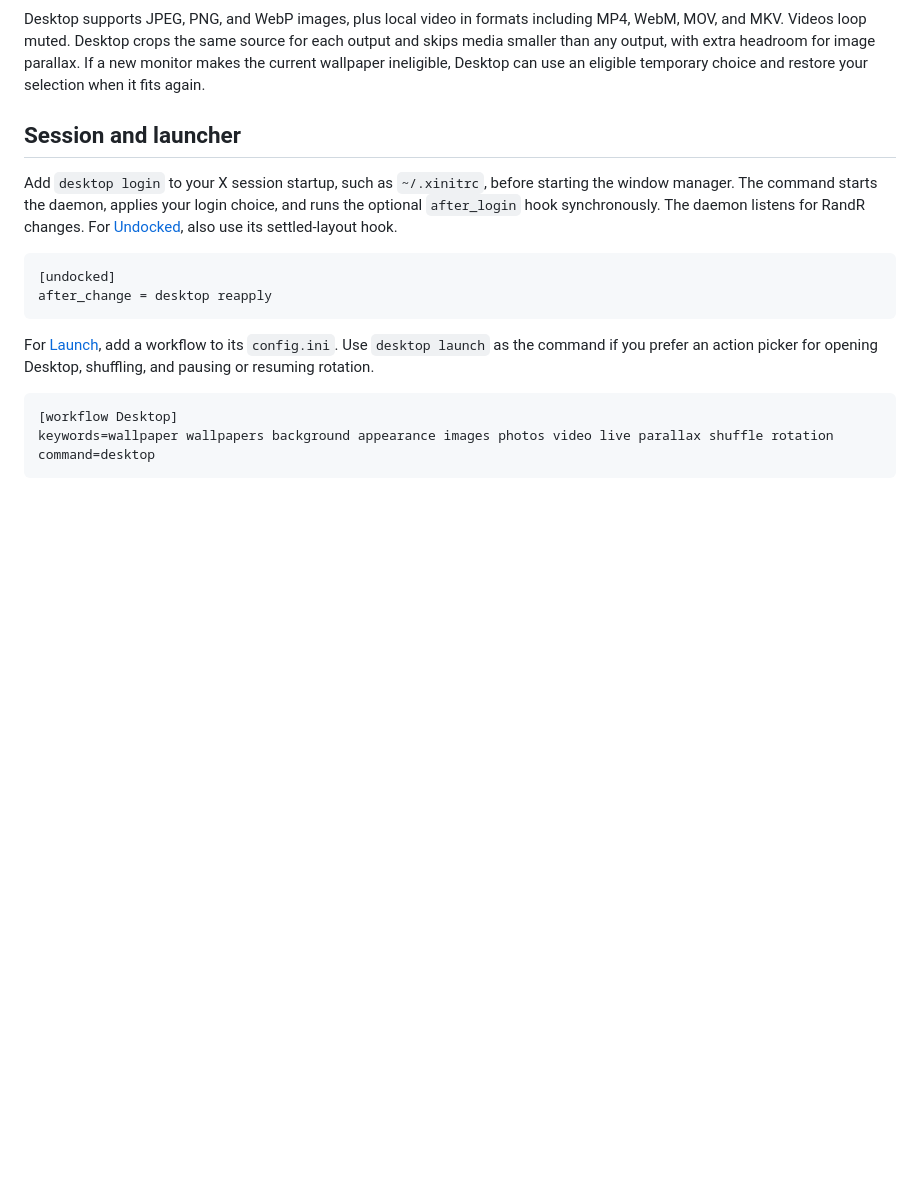
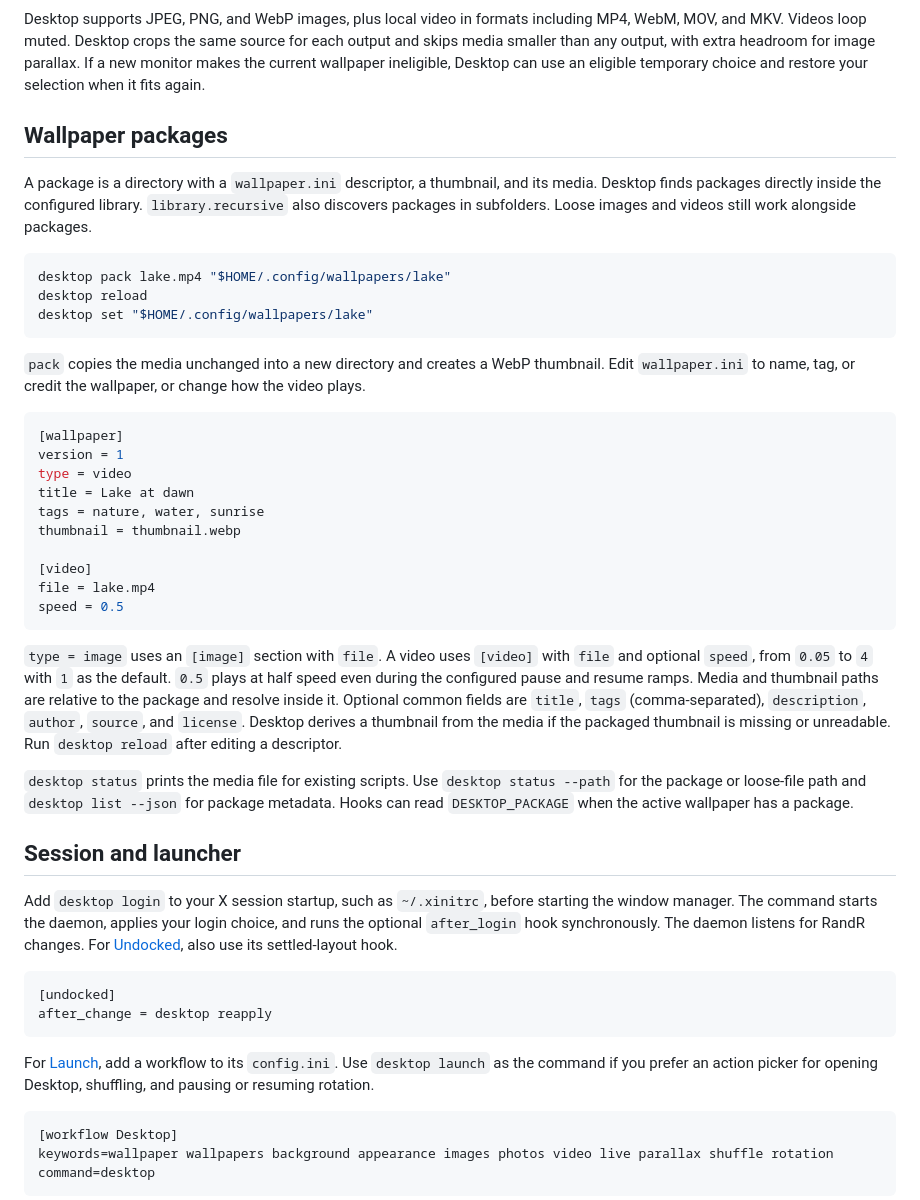
Before and after one commit to mattmezza/desktop, a Markdown page: README.md, the part around one of its changes. GitHub-like rendering; blank space fills up the shorter version.

````diff
--- a/README.md
+++ b/README.md
@@ -31,6 +31,35 @@ In **Settings…**, choose your folder and rotation schedule. Rotation can be ma
 ![Desktop’s Effects page shows wallpaper blur, pointer parallax, and video playback options](media/effects.png)
 
 Desktop supports JPEG, PNG, and WebP images, plus local video in formats including MP4, WebM, MOV, and MKV. Videos loop muted. Desktop crops the same source for each output and skips media smaller than any output, with extra headroom for image parallax. If a new monitor makes the current wallpaper ineligible, Desktop can use an eligible temporary choice and restore your selection when it fits again.
+
+## Wallpaper packages
+
+A package is a directory with a `wallpaper.ini` descriptor, a thumbnail, and its media. Desktop finds packages directly inside the configured library. `library.recursive` also discovers packages in subfolders. Loose images and videos still work alongside packages.
+
+```sh
+desktop pack lake.mp4 "$HOME/.config/wallpapers/lake"
+desktop reload
+desktop set "$HOME/.config/wallpapers/lake"
+```
+
+`pack` copies the media unchanged into a new directory and creates a WebP thumbnail. Edit `wallpaper.ini` to name, tag, or credit the wallpaper, or change how the video plays.
+
+```ini
+[wallpaper]
+version = 1
+type = video
+title = Lake at dawn
+tags = nature, water, sunrise
+thumbnail = thumbnail.webp
+
+[video]
+file = lake.mp4
+speed = 0.5
+```
+
+`type = image` uses an `[image]` section with `file`. A video uses `[video]` with `file` and optional `speed`, from `0.05` to `4` with `1` as the default. `0.5` plays at half speed even during the configured pause and resume ramps. Media and thumbnail paths are relative to the package and resolve inside it. Optional common fields are `title`, `tags` (comma-separated), `description`, `author`, `source`, and `license`. Desktop derives a thumbnail from the media if the packaged thumbnail is missing or unreadable. Run `desktop reload` after editing a descriptor.
+
+`desktop status` prints the media file for existing scripts. Use `desktop status --path` for the package or loose-file path and `desktop list --json` for package metadata. Hooks can read `DESKTOP_PACKAGE` when the active wallpaper has a package.
 
 ## Session and launcher
 
````
Also changed, not shown: other parts of README.md (+1 -1 lines), media/gallery.png, 10 other files.
